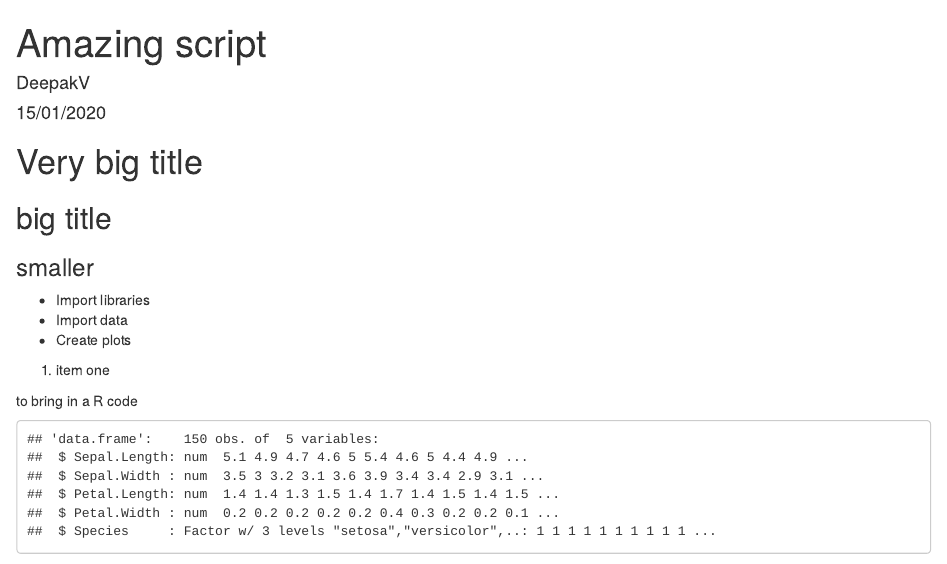
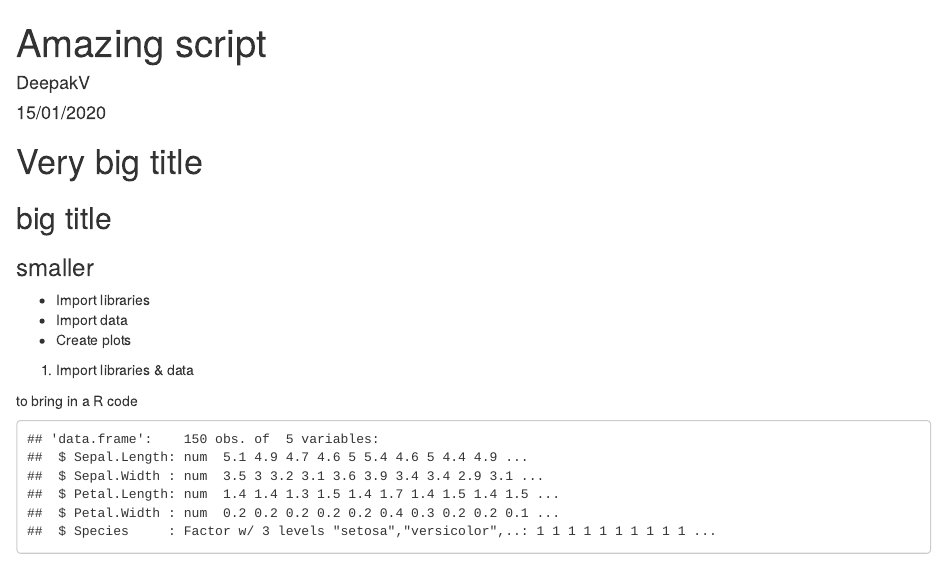
Before and after one commit to Saradasuperba/amazing-trial, an R Markdown document (amazing-scriptRMD.Rmd): the page in a window 1100 px wide, from its top. Rendered offline with R 4.5, knitr and Pandoc, with nearby package versions.

Commit message:
commit 3

```diff
--- a/amazing-scriptRMD.Rmd
+++ b/amazing-scriptRMD.Rmd
@@ -17,7 +17,7 @@ knitr::opts_chunk$set(echo = TRUE)
 - Import data
 - Create plots
 
-1. item one
+1. Import libraries & data
 
 to bring in a R code
 
```
